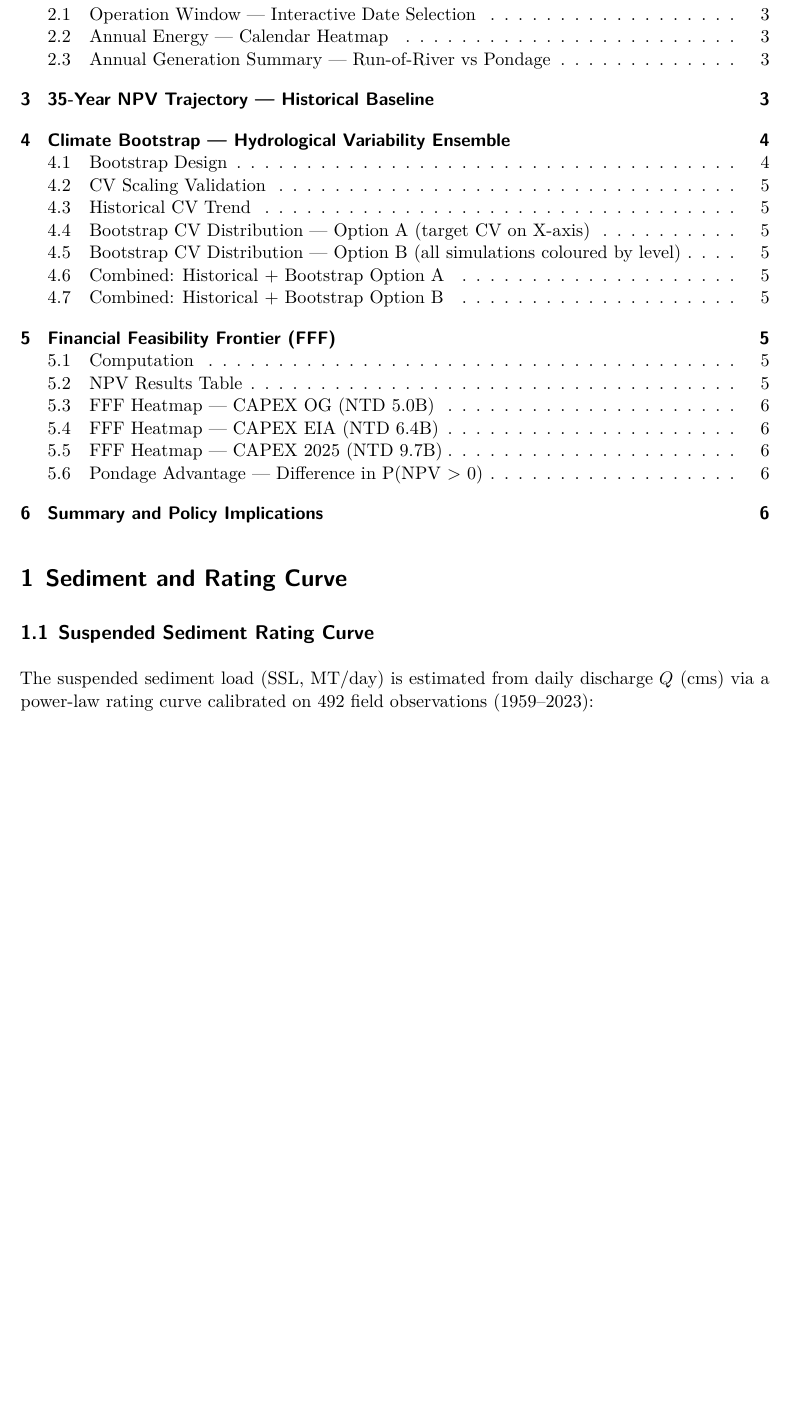
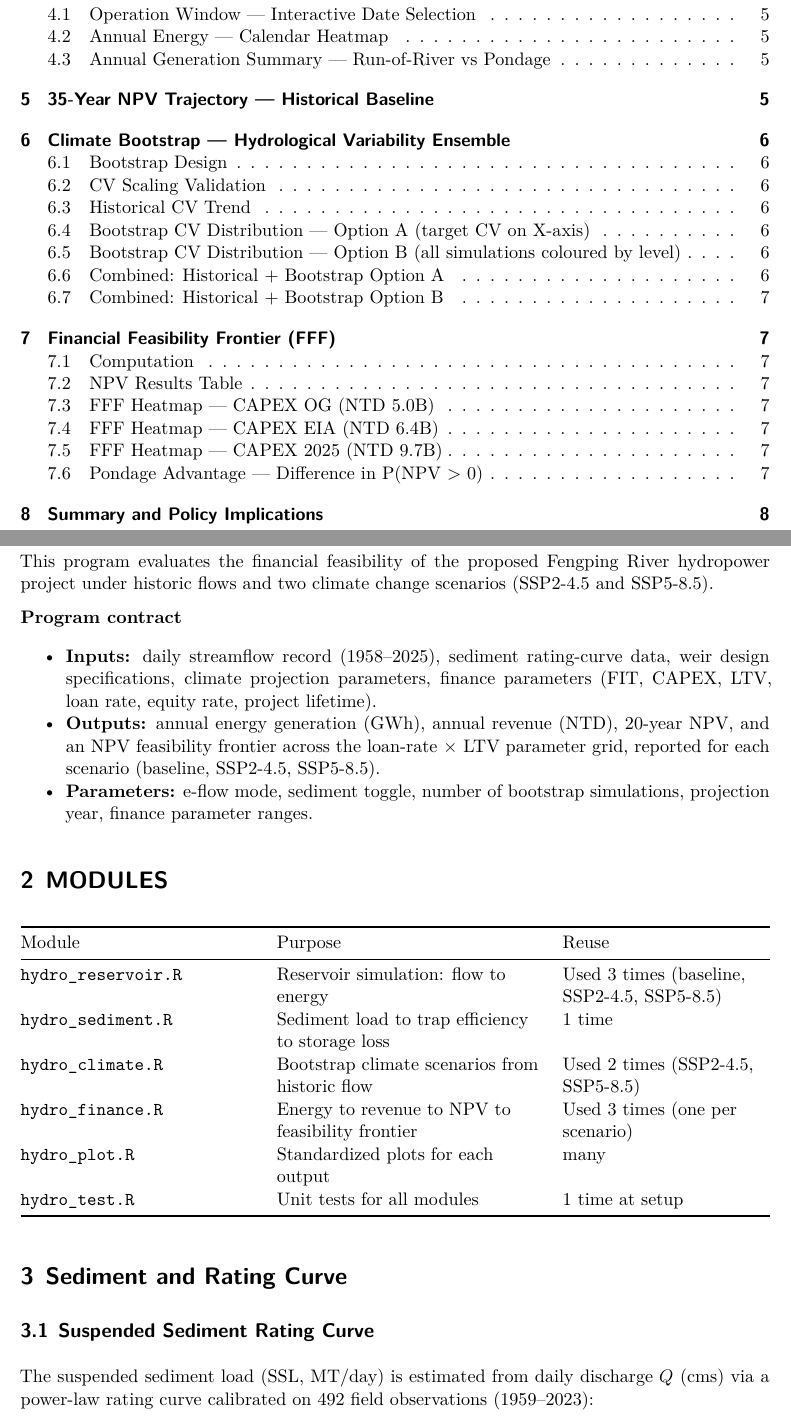
Before and after one commit to PlanetMetrics/hydro_fff, a Quarto document (fp_hydro_main.qmd): part of page 1 of 6 before the commit and two parts of pages 1 and 2 of 8 after it, the two joined at a grey line, cut so that both start at the same text, the shorter picture padded with empty space. Rendered offline with R 4.5, knitr and Pandoc in place of Quarto, then LaTeX, with nearby package versions.

Commit message:
Add overview and module details to fp_hydro_main.qmd
Added an overview section detailing program inputs, outputs, and parameters for the Fengping River hydropower project.

````diff
--- a/fp_hydro_main.qmd
+++ b/fp_hydro_main.qmd
@@ -18,6 +18,28 @@
   message: false
   cache: true
 ---
+
+# OVERVIEW
+
+This program evaluates the financial feasibility of the proposed Fengping River hydropower project under historic flows and two climate change scenarios (SSP2-4.5 and SSP5-8.5).
+
+**Program contract**
+
+-   **Inputs:** daily streamflow record (1958–2025), sediment rating-curve data, weir design specifications, climate projection parameters, finance parameters (FIT, CAPEX, LTV, loan rate, equity rate, project lifetime).
+-   **Outputs:** annual energy generation (GWh), annual revenue (NTD), 20-year NPV, and an NPV feasibility frontier across the loan-rate × LTV parameter grid, reported for each scenario (baseline, SSP2-4.5, SSP5-8.5).
+-   **Parameters:** e-flow mode, sediment toggle, number of bootstrap simulations, projection year, finance parameter ranges.
+
+# MODULES
+
+| Module | Purpose | Reuse |
+|------------------------|---------------------------|---------------------|
+| `hydro_reservoir.R` | Reservoir simulation: flow to energy | Used 3 times (baseline, SSP2-4.5, SSP5-8.5) |
+| `hydro_sediment.R` | Sediment load to trap efficiency to storage loss | 1 time |
+| `hydro_climate.R` | Bootstrap climate scenarios from historic flow | Used 2 times (SSP2-4.5, SSP5-8.5) |
+| `hydro_finance.R` | Energy to revenue to NPV to feasibility frontier | Used 3 times (one per scenario) |
+| `hydro_plot.R` | Standardized plots for each output | many |
+| `hydro_test.R` | Unit tests for all modules | 1 time at setup |
+
 
 ```{r setup}
 #| cache: false
````
